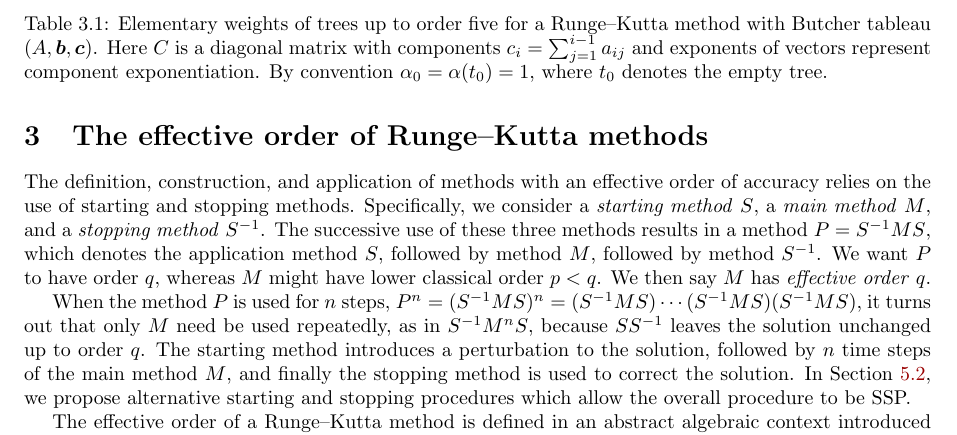
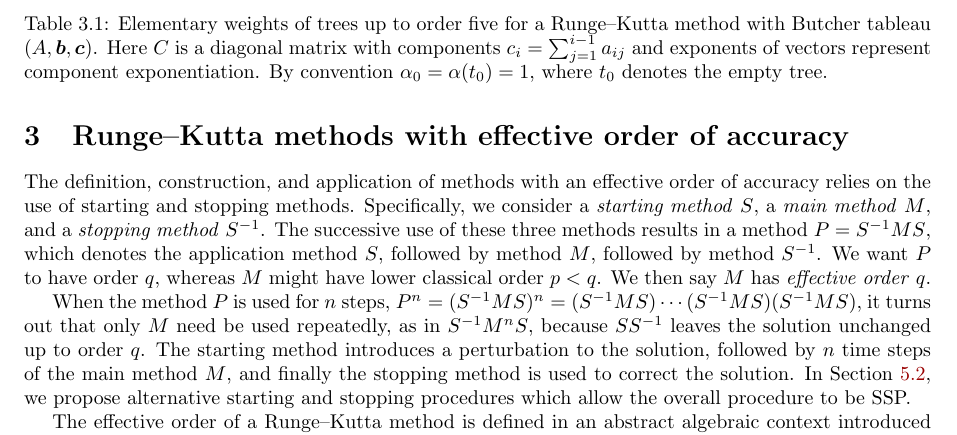
Before and after one commit to ketch/2013_effective-order-ssprk, a LaTeX paper (LATEX-current/Effective_order_SSPRK_methods.tex, which reads LATEX-current/3_Algebraic_RK.tex): part of page 4 of 18, cut so that both start at the same text. Compiled offline with LaTeX, dvips and Ghostscript; an older LaTeX class or package is replaced by its successor.

Commit message:
Changing the title of sec 3.

```diff
--- a/LATEX-current/3_Algebraic_RK.tex
+++ b/LATEX-current/3_Algebraic_RK.tex
@@ -1,4 +1,4 @@
-\section{The effective order of Runge--Kutta methods}\label{sec:Algebraic_RK}
+\section{Runge--Kutta methods with effective order of accuracy}\label{sec:Algebraic_RK}
 
 The definition, construction, and application of methods with an
 effective order of accuracy relies on the use of starting and stopping
```
